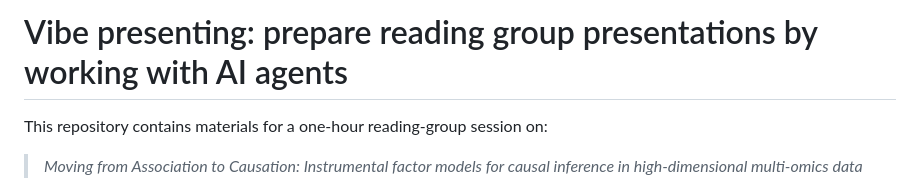
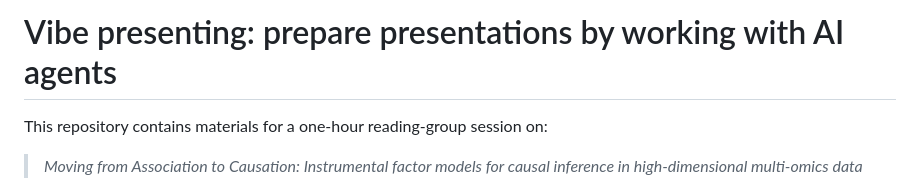
Before and after one commit to jiadongm/VibePresenting, a Markdown page: README.md, the part around the change. Drawn GitHub-style.

```diff
--- a/README.md
+++ b/README.md
@@ -1,4 +1,4 @@
-# Vibe presenting: prepare reading group presentations by working with AI agents
+# Vibe presenting: prepare presentations by working with AI agents
 
 This repository contains materials for a one-hour reading-group session on:
 
```
